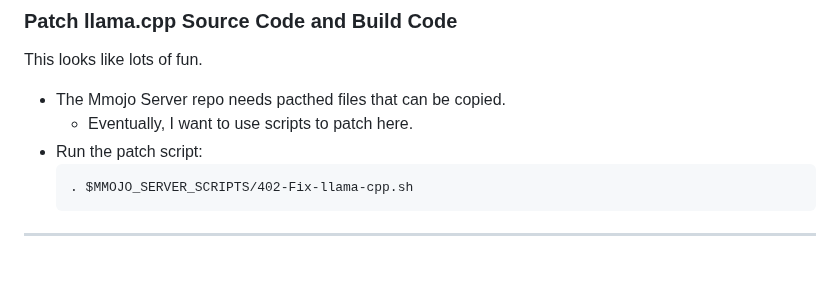
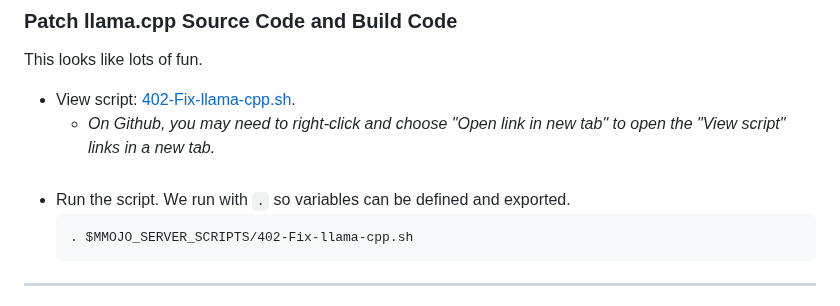
Before and after one commit to BradHutchings/Mmojo-Server-v2, a Markdown page: docs/402-Prepare-to-Build.md, the part around the change. GitHub-like rendering; blank space fills up the shorter version.

````diff
--- a/docs/402-Prepare-to-Build.md
+++ b/docs/402-Prepare-to-Build.md
@@ -35,9 +35,11 @@ This script clones the llama.cpp repo and repos upon which it depends into the `
 ---
 ### Patch llama.cpp Source Code and Build Code
 This looks like lots of fun.
-- The Mmojo Server repo needs pacthed files that can be copied.
-  - Eventually, I want to use scripts to patch here.
-- Run the patch script:
+- View script: <a href="../scripts/402-Fix-llama-cpp.sh" target="_blank">402-Fix-llama-cpp.sh</a>.
+  - *On Github, you may need to right-click and choose "Open link in new tab" to open the "View script" links in a new tab.*
+    <br/>
+    <br/>
+- Run the script. We run with `.` so variables can be defined and exported.
   ```
   . $MMOJO_SERVER_SCRIPTS/402-Fix-llama-cpp.sh
   ```
````
